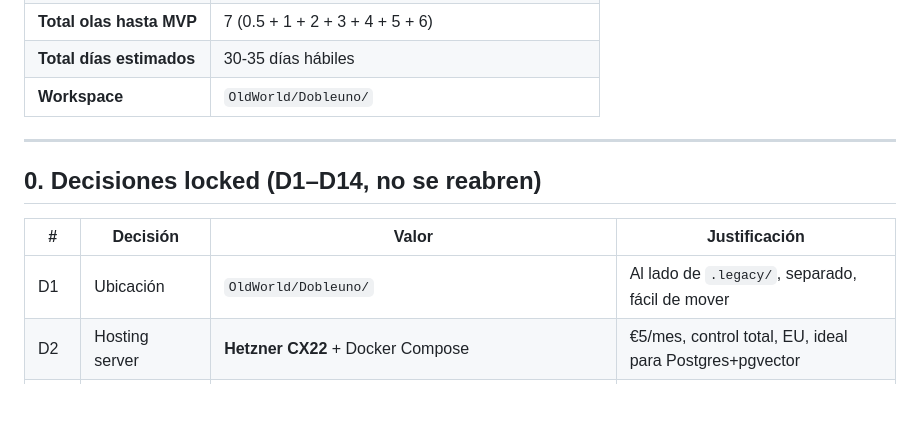
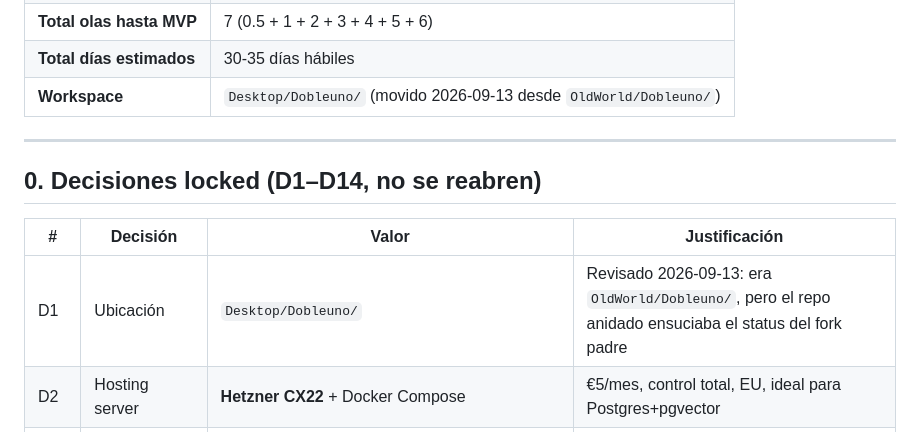
Before and after one commit to JuanoLemos/Dobleuno, a Markdown page: docs/plan/PLAN-OLEADAS.md, the part around the change. Rendered like a GitHub page; blank space fills up the shorter version.

```diff
--- a/docs/plan/PLAN-OLEADAS.md
+++ b/docs/plan/PLAN-OLEADAS.md
@@ -15,7 +15,7 @@
 | **Decisiones locked** | 14 decisiones D1-D14, todas resueltas en este doc |
 | **Total olas hasta MVP** | 7 (0.5 + 1 + 2 + 3 + 4 + 5 + 6) |
 | **Total días estimados** | 30-35 días hábiles |
-| **Workspace** | `OldWorld/Dobleuno/` |
+| **Workspace** | `Desktop/Dobleuno/` (movido 2026-09-13 desde `OldWorld/Dobleuno/`) |
 
 ---
 
@@ -23,7 +23,7 @@
 
 | # | Decisión | Valor | Justificación |
 |---|---|---|---|
-| D1 | Ubicación | `OldWorld/Dobleuno/` | Al lado de `.legacy/`, separado, fácil de mover |
+| D1 | Ubicación | `Desktop/Dobleuno/` | Revisado 2026-09-13: era `OldWorld/Dobleuno/`, pero el repo anidado ensuciaba el status del fork padre |
 | D2 | Hosting server | **Hetzner CX22** + Docker Compose | €5/mes, control total, EU, ideal para Postgres+pgvector |
 | D3 | LLM provider | **DeepSeek V3 / R1 / V4** (vía SDK openai) | ~20-30x más barato que Claude, OpenAI-compatible, calidad suficiente |
 | D4 | Dominio | `dobleuno.app` (fallback: `dobleuno.dev`) | .app fuerza HTTPS, memorable |
```
Also changed, not shown: docs/plan/PLAN.md (+2 -2 lines).
